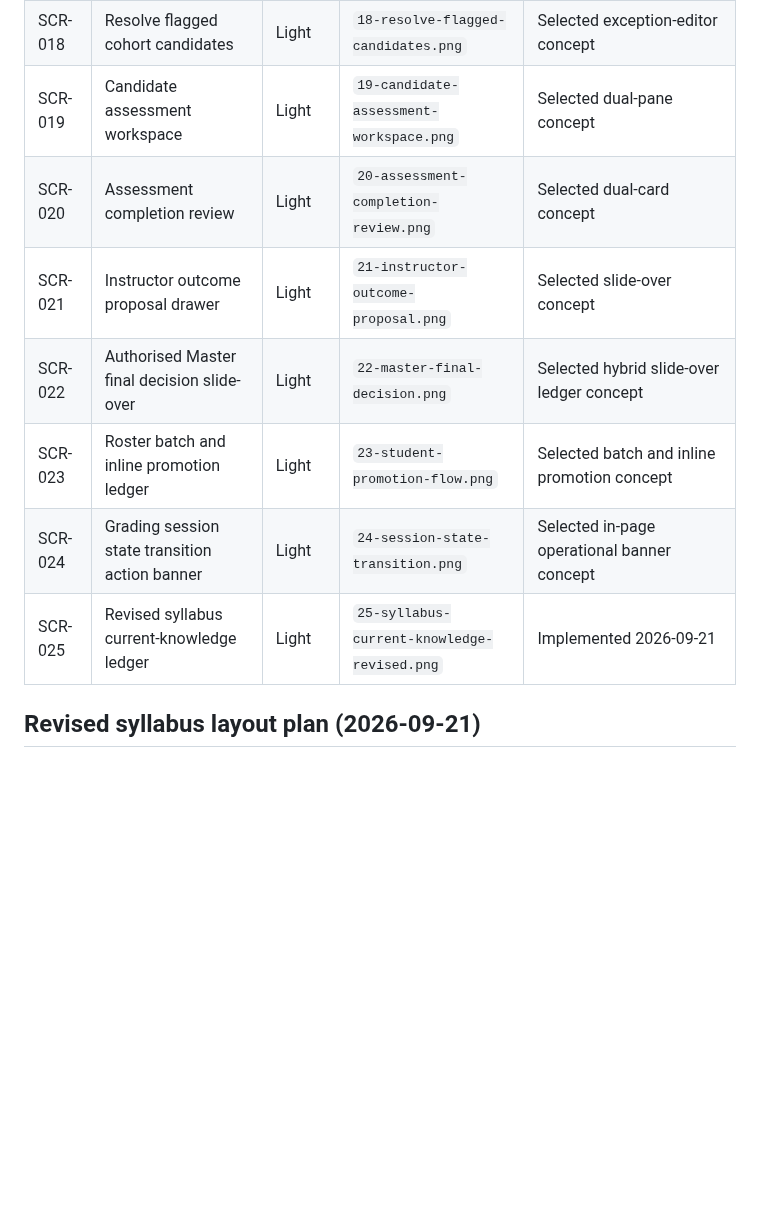
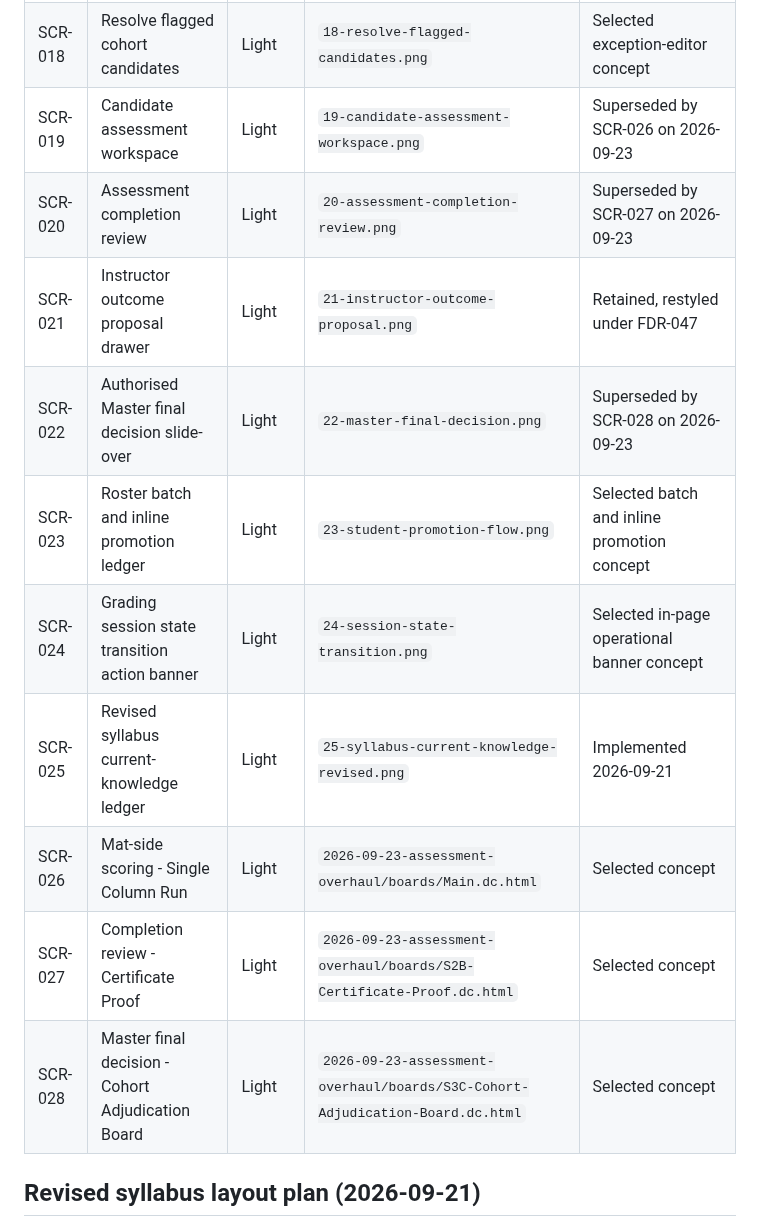
Before and after one commit to TheRedTower/KukGrade, a Markdown page: frontend/Frontend-Design-Register/FRONTEND_DESIGN_REGISTER.md, the part around one of its changes. Drawn GitHub-style; blank space fills up the shorter version.

```diff
--- a/frontend/Frontend-Design-Register/FRONTEND_DESIGN_REGISTER.md
+++ b/frontend/Frontend-Design-Register/FRONTEND_DESIGN_REGISTER.md
@@ -77,13 +83,16 @@ here does not by itself mean it has shipped.
 | SCR-016 | Create grading session with ledger preview | Light | `16-create-grading-session.png` | Selected concept |
 | SCR-017 | Build grading cohort | Light | `17-build-grading-cohort.png` | Selected combined concept |
 | SCR-018 | Resolve flagged cohort candidates | Light | `18-resolve-flagged-candidates.png` | Selected exception-editor concept |
-| SCR-019 | Candidate assessment workspace | Light | `19-candidate-assessment-workspace.png` | Selected dual-pane concept |
-| SCR-020 | Assessment completion review | Light | `20-assessment-completion-review.png` | Selected dual-card concept |
-| SCR-021 | Instructor outcome proposal drawer | Light | `21-instructor-outcome-proposal.png` | Selected slide-over concept |
-| SCR-022 | Authorised Master final decision slide-over | Light | `22-master-final-decision.png` | Selected hybrid slide-over ledger concept |
+| SCR-019 | Candidate assessment workspace | Light | `19-candidate-assessment-workspace.png` | Superseded by SCR-026 on 2026-09-23 |
+| SCR-020 | Assessment completion review | Light | `20-assessment-completion-review.png` | Superseded by SCR-027 on 2026-09-23 |
+| SCR-021 | Instructor outcome proposal drawer | Light | `21-instructor-outcome-proposal.png` | Retained, restyled under FDR-047 |
+| SCR-022 | Authorised Master final decision slide-over | Light | `22-master-final-decision.png` | Superseded by SCR-028 on 2026-09-23 |
 | SCR-023 | Roster batch and inline promotion ledger | Light | `23-student-promotion-flow.png` | Selected batch and inline promotion concept |
 | SCR-024 | Grading session state transition action banner | Light | `24-session-state-transition.png` | Selected in-page operational banner concept |
 | SCR-025 | Revised syllabus current-knowledge ledger | Light | `25-syllabus-current-knowledge-revised.png` | Implemented 2026-09-21 |
+| SCR-026 | Mat-side scoring - Single Column Run | Light | `2026-09-23-assessment-overhaul/boards/Main.dc.html` | Selected concept |
+| SCR-027 | Completion review - Certificate Proof | Light | `2026-09-23-assessment-overhaul/boards/S2B-Certificate-Proof.dc.html` | Selected concept |
+| SCR-028 | Master final decision - Cohort Adjudication Board | Light | `2026-09-23-assessment-overhaul/boards/S3C-Cohort-Adjudication-Board.dc.html` | Selected concept |
 
 ## Revised syllabus layout plan (2026-09-21)
 
```
Also changed, not shown: other parts of frontend/Frontend-Design-Register/FRONTEND_DESIGN_REGISTER.md (+35 -16 lines), docs/assessment-grading-redesign-handoff.md (+73 -53 lines), docs/decision_log.md (+41 -35 lines).
